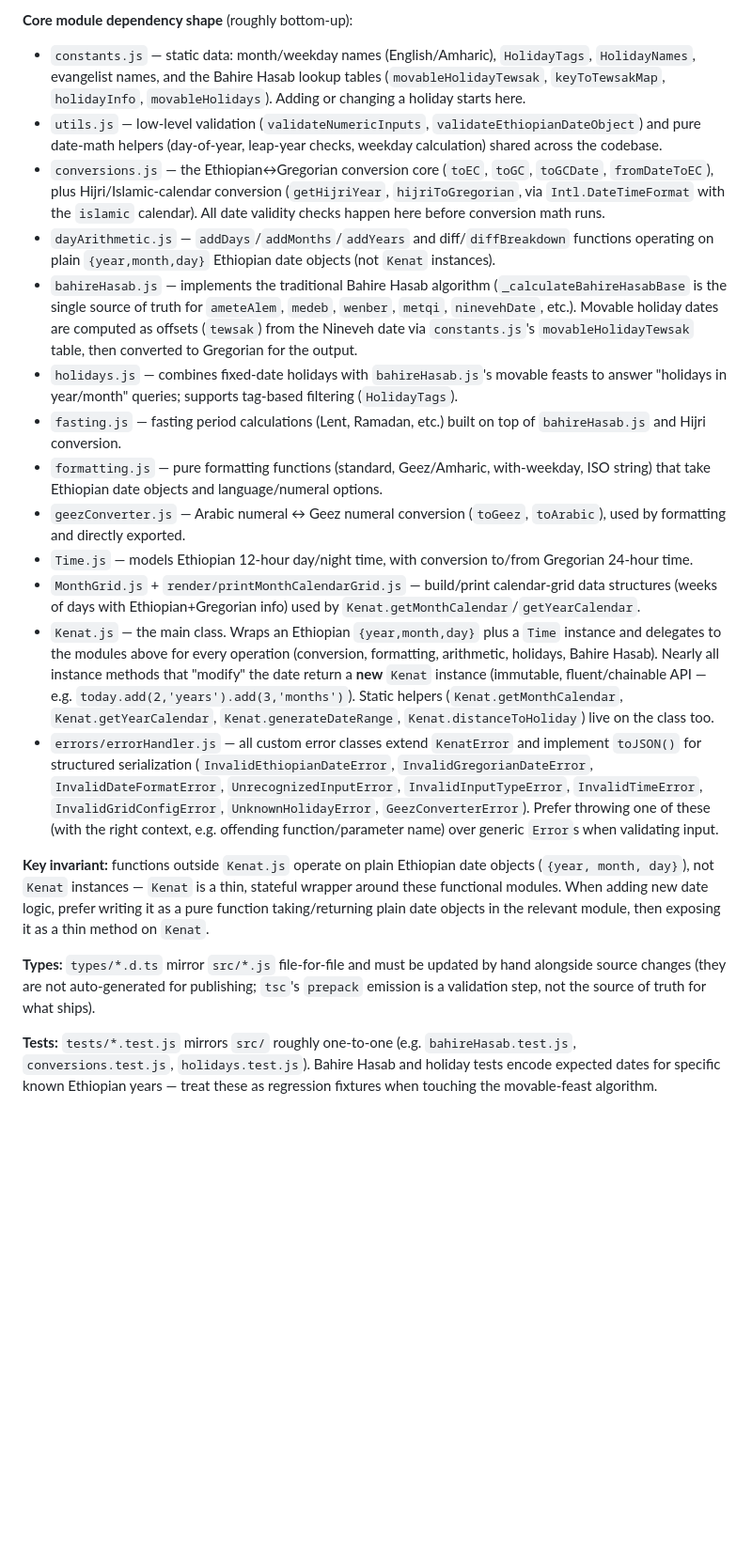
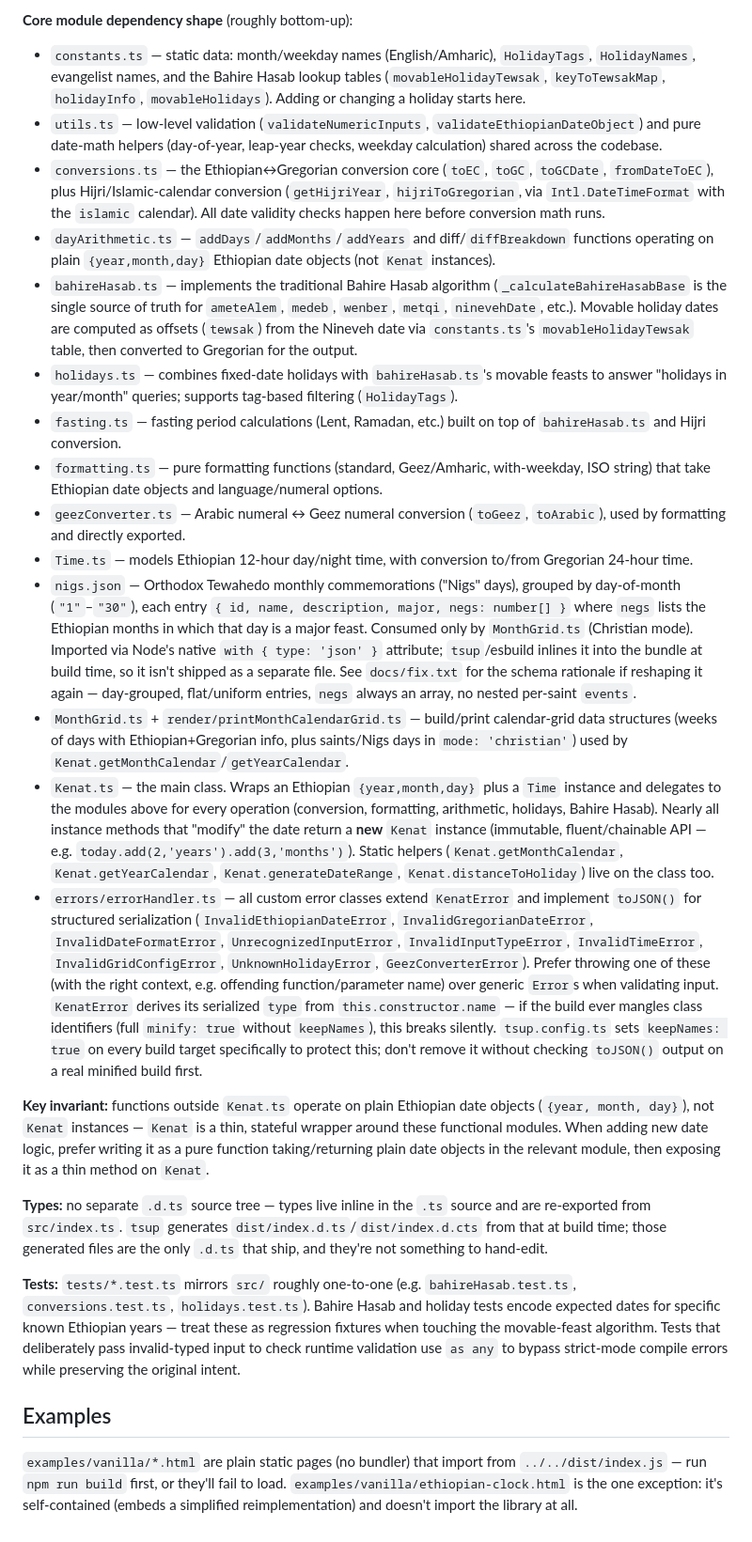
Before and after one commit to MelakuDemeke/kenat, a Markdown page: CLAUDE.md, the part around one of its changes. Shown at 94% size. Rendered like a GitHub page; blank space fills up the shorter version.

```diff
--- a/CLAUDE.md
+++ b/CLAUDE.md
@@ -22,21 +25,26 @@ There is no lint script and no bundler config in the repo; `dist/` is a gitignor
 
 **Core module dependency shape** (roughly bottom-up):
-- `constants.js` — static data: month/weekday names (English/Amharic), `HolidayTags`, `HolidayNames`, evangelist names, and the Bahire Hasab lookup tables (`movableHolidayTewsak`, `keyToTewsakMap`, `holidayInfo`, `movableHolidays`). Adding or changing a holiday starts here.
-- `utils.js` — low-level validation (`validateNumericInputs`, `validateEthiopianDateObject`) and pure date-math helpers (day-of-year, leap-year checks, weekday calculation) shared across the codebase.
-- `conversions.js` — the Ethiopian↔Gregorian conversion core (`toEC`, `toGC`, `toGCDate`, `fromDateToEC`), plus Hijri/Islamic-calendar conversion (`getHijriYear`, `hijriToGregorian`, via `Intl.DateTimeFormat` with the `islamic` calendar). All date validity checks happen here before conversion math runs.
-- `dayArithmetic.js` — `addDays`/`addMonths`/`addYears` and diff/`diffBreakdown` functions operating on plain `{year,month,day}` Ethiopian date objects (not `Kenat` instances).
-- `bahireHasab.js` — implements the traditional Bahire Hasab algorithm (`_calculateBahireHasabBase` is the single source of truth for `ameteAlem`, `medeb`, `wenber`, `metqi`, `ninevehDate`, etc.). Movable holiday dates are computed as offsets (`tewsak`) from the Nineveh date via `constants.js`'s `movableHolidayTewsak` table, then converted to Gregorian for the output.
-- `holidays.js` — combines fixed-date holidays with `bahireHasab.js`'s movable feasts to answer "holidays in year/month" queries; supports tag-based filtering (`HolidayTags`).
-- `fasting.js` — fasting period calculations (Lent, Ramadan, etc.) built on top of `bahireHasab.js` and Hijri conversion.
-- `formatting.js` — pure formatting functions (standard, Geez/Amharic, with-weekday, ISO string) that take Ethiopian date objects and language/numeral options.
-- `geezConverter.js` — Arabic numeral ↔ Geez numeral conversion (`toGeez`, `toArabic`), used by formatting and directly exported.
-- `Time.js` — models Ethiopian 12-hour day/night time, with conversion to/from Gregorian 24-hour time.
-- `MonthGrid.js` + `render/printMonthCalendarGrid.js` — build/print calendar-grid data structures (weeks of days with Ethiopian+Gregorian info) used by `Kenat.getMonthCalendar`/`getYearCalendar`.
-- `Kenat.js` — the main class. Wraps an Ethiopian `{year,month,day}` plus a `Time` instance and delegates to the modules above for every operation (conversion, formatting, arithmetic, holidays, Bahire Hasab). Nearly all instance methods that "modify" the date return a **new** `Kenat` instance (immutable, fluent/chainable API — e.g. `today.add(2,'years').add(3,'months')`). Static helpers (`Kenat.getMonthCalendar`, `Kenat.getYearCalendar`, `Kenat.generateDateRange`, `Kenat.distanceToHoliday`) live on the class too.
-- `errors/errorHandler.js` — all custom error classes extend `KenatError` and implement `toJSON()` for structured serialization (`InvalidEthiopianDateError`, `InvalidGregorianDateError`, `InvalidDateFormatError`, `UnrecognizedInputError`, `InvalidInputTypeError`, `InvalidTimeError`, `InvalidGridConfigError`, `UnknownHolidayError`, `GeezConverterError`). Prefer throwing one of these (with the right context, e.g. offending function/parameter name) over generic `Error`s when validating input.
+- `constants.ts` — static data: month/weekday names (English/Amharic), `HolidayTags`, `HolidayNames`, evangelist names, and the Bahire Hasab lookup tables (`movableHolidayTewsak`, `keyToTewsakMap`, `holidayInfo`, `movableHolidays`). Adding or changing a holiday starts here.
+- `utils.ts` — low-level validation (`validateNumericInputs`, `validateEthiopianDateObject`) and pure date-math helpers (day-of-year, leap-year checks, weekday calculation) shared across the codebase.
+- `conversions.ts` — the Ethiopian↔Gregorian conversion core (`toEC`, `toGC`, `toGCDate`, `fromDateToEC`), plus Hijri/Islamic-calendar conversion (`getHijriYear`, `hijriToGregorian`, via `Intl.DateTimeFormat` with the `islamic` calendar). All date validity checks happen here before conversion math runs.
+- `dayArithmetic.ts` — `addDays`/`addMonths`/`addYears` and diff/`diffBreakdown` functions operating on plain `{year,month,day}` Ethiopian date objects (not `Kenat` instances).
+- `bahireHasab.ts` — implements the traditional Bahire Hasab algorithm (`_calculateBahireHasabBase` is the single source of truth for `ameteAlem`, `medeb`, `wenber`, `metqi`, `ninevehDate`, etc.). Movable holiday dates are computed as offsets (`tewsak`) from the Nineveh date via `constants.ts`'s `movableHolidayTewsak` table, then converted to Gregorian for the output.
+- `holidays.ts` — combines fixed-date holidays with `bahireHasab.ts`'s movable feasts to answer "holidays in year/month" queries; supports tag-based filtering (`HolidayTags`).
+- `fasting.ts` — fasting period calculations (Lent, Ramadan, etc.) built on top of `bahireHasab.ts` and Hijri conversion.
+- `formatting.ts` — pure formatting functions (standard, Geez/Amharic, with-weekday, ISO string) that take Ethiopian date objects and language/numeral options.
+- `geezConverter.ts` — Arabic numeral ↔ Geez numeral conversion (`toGeez`, `toArabic`), used by formatting and directly exported.
+- `Time.ts` — models Ethiopian 12-hour day/night time, with conversion to/from Gregorian 24-hour time.
+- `nigs.json` — Orthodox Tewahedo monthly commemorations ("Nigs" days), grouped by day-of-month (`"1"`–`"30"`), each entry `{ id, name, description, major, negs: number[] }` where `negs` lists the Ethiopian months in which that day is a major feast. Consumed only by `MonthGrid.ts` (Christian mode). Imported via Node's native `with { type: 'json' }` attribute; `tsup`/esbuild inlines it into the bundle at build time, so it isn't shipped as a separate file. See `docs/fix.txt` for the schema rationale if reshaping it again — day-grouped, flat/uniform entries, `negs` always an array, no nested per-saint `events`.
+- `MonthGrid.ts` + `render/printMonthCalendarGrid.ts` — build/print calendar-grid data structures (weeks of days with Ethiopian+Gregorian info, plus saints/Nigs days in `mode: 'christian'`) used by `Kenat.getMonthCalendar`/`getYearCalendar`.
+- `Kenat.ts` — the main class. Wraps an Ethiopian `{year,month,day}` plus a `Time` instance and delegates to the modules above for every operation (conversion, formatting, arithmetic, holidays, Bahire Hasab). Nearly all instance methods that "modify" the date return a **new** `Kenat` instance (immutable, fluent/chainable API — e.g. `today.add(2,'years').add(3,'months')`). Static helpers (`Kenat.getMonthCalendar`, `Kenat.getYearCalendar`, `Kenat.generateDateRange`, `Kenat.distanceToHoliday`) live on the class too.
+- `errors/errorHandler.ts` — all custom error classes extend `KenatError` and implement `toJSON()` for structured serialization (`InvalidEthiopianDateError`, `InvalidGregorianDateError`, `InvalidDateFormatError`, `UnrecognizedInputError`, `InvalidInputTypeError`, `InvalidTimeError`, `InvalidGridConfigError`, `UnknownHolidayError`, `GeezConverterError`). Prefer throwing one of these (with the right context, e.g. offending function/parameter name) over generic `Error`s when validating input. `KenatError` derives its serialized `type` from `this.constructor.name` — if the build ever mangles class identifiers (full `minify: true` without `keepNames`), this breaks silently. `tsup.config.ts` sets `keepNames: true` on every build target specifically to protect this; don't remove it without checking `toJSON()` output on a real minified build first.
 
-**Key invariant:** functions outside `Kenat.js` operate on plain Ethiopian date objects (`{year, month, day}`), not `Kenat` instances — `Kenat` is a thin, stateful wrapper around these functional modules. When adding new date logic, prefer writing it as a pure function taking/returning plain date objects in the relevant module, then exposing it as a thin method on `Kenat`.
+**Key invariant:** functions outside `Kenat.ts` operate on plain Ethiopian date objects (`{year, month, day}`), not `Kenat` instances — `Kenat` is a thin, stateful wrapper around these functional modules. When adding new date logic, prefer writing it as a pure function taking/returning plain date objects in the relevant module, then exposing it as a thin method on `Kenat`.
 
-**Types:** `types/*.d.ts` mirror `src/*.js` file-for-file and must be updated by hand alongside source changes (they are not auto-generated for publishing; `tsc`'s `prepack` emission is a validation step, not the source of truth for what ships).
+**Types:** no separate `.d.ts` source tree — types live inline in the `.ts` source and are re-exported from `src/index.ts`. `tsup` generates `dist/index.d.ts`/`dist/index.d.cts` from that at build time; those generated files are the only `.d.ts` that ship, and they're not something to hand-edit.
 
-**Tests:** `tests/*.test.js` mirrors `src/` roughly one-to-one (e.g. `bahireHasab.test.js`, `conversions.test.js`, `holidays.test.js`). Bahire Hasab and holiday tests encode expected dates for specific known Ethiopian years — treat these as regression fixtures when touching the movable-feast algorithm.
+**Tests:** `tests/*.test.ts` mirrors `src/` roughly one-to-one (e.g. `bahireHasab.test.ts`, `conversions.test.ts`, `holidays.test.ts`). Bahire Hasab and holiday tests encode expected dates for specific known Ethiopian years — treat these as regression fixtures when touching the movable-feast algorithm. Tests that deliberately pass invalid-typed input to check runtime validation use `as any` to bypass strict-mode compile errors while preserving the original intent.
+
+## Examples
+
+`examples/vanilla/*.html` are plain static pages (no bundler) that import from `../../dist/index.js` — run `npm run build` first, or they'll fail to load. `examples/vanilla/ethiopian-clock.html` is the one exception: it's self-contained (embeds a simplified reimplementation) and doesn't import the library at all.
```
Also changed, not shown: other parts of CLAUDE.md (+10 -7 lines), README.md (+6 -5 lines).
